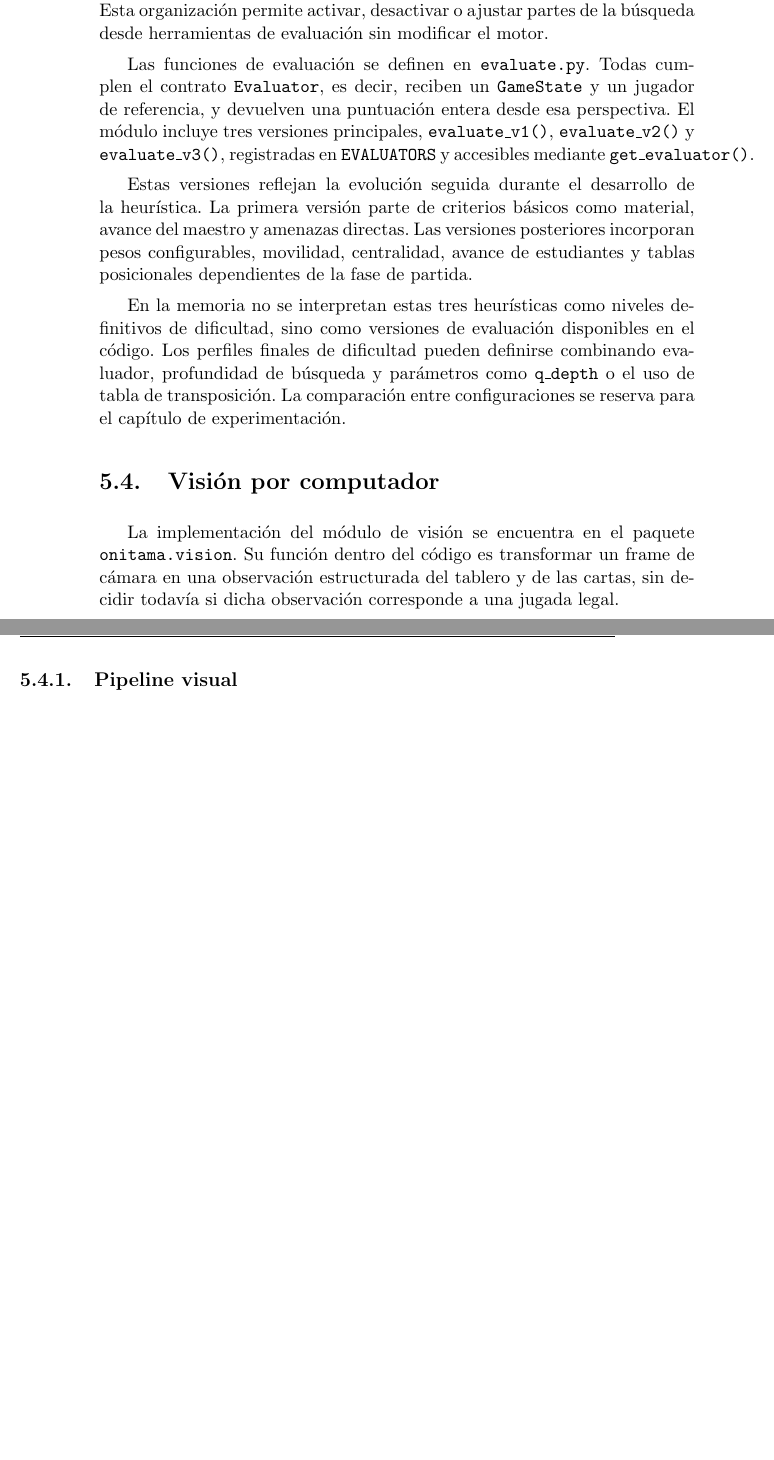
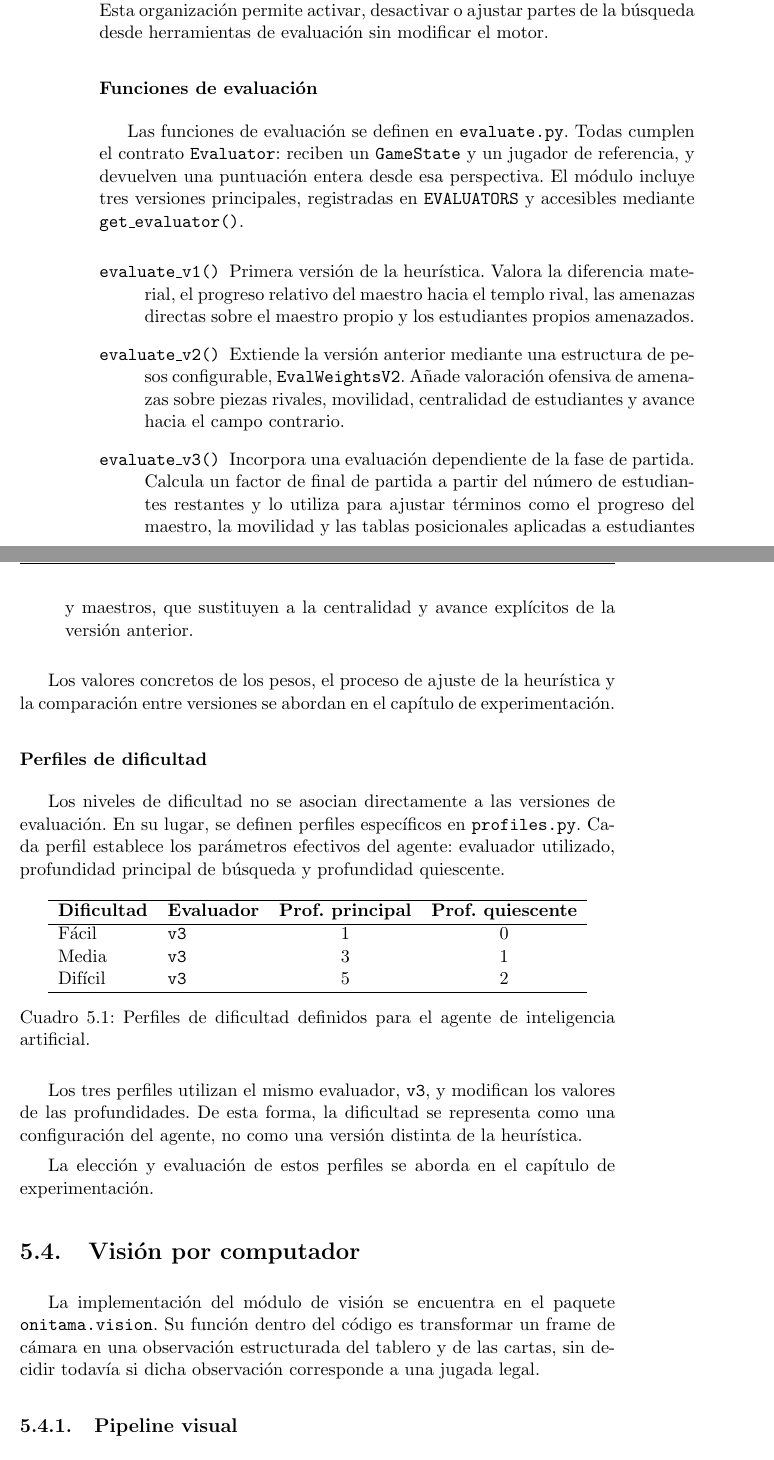
Before and after one commit to marianoaguilar/onitama-vision, a LaTeX thesis (docs/memoria/proyecto.tex, which reads docs/memoria/capitulos/05_Implementacion_sistema.tex): two parts of pages 72 and 73 of 91, joined at a grey line, cut so that both start at the same text, the shorter picture padded with empty space. Compiled offline with pdfLaTeX.

Commit message:
Update section 5.3 with AI profiles and evaluation functions

```diff
--- a/docs/memoria/capitulos/05_Implementacion_sistema.tex
+++ b/docs/memoria/capitulos/05_Implementacion_sistema.tex
@@ -158,15 +162,42 @@ En la implementación se han incorporado varias optimizaciones, aplicadas direct
 
 Estas opciones se controlan desde los parámetros de \texttt{choose\_action()}, como \texttt{depth}, \texttt{use\_tt}, \texttt{use\_iterative\_deepening}, \texttt{aspiration\_window} y \texttt{q\_depth}. Esta organización permite activar, desactivar o ajustar partes de la búsqueda desde herramientas de evaluación sin modificar el motor.
 
-%%%%%%%%%%%%%%%%%%%%%%%%%%%%%%%%%%%%%%%%
-%% REVISAR ESTA PARTE Y ACTUALIZAR CUANDO TENGAMOS BIEN DEFINIDOS LOS NIVELES DE DIFICULTAD Y LOS PERFILES DE CONFIGURACIÓN.
-% QUIZÁ ME GUSTARIA EXPLICAR UN POCO MÁS LA DIFERENCIA ENTRE LAS HEURÍSTICAS.
-Las funciones de evaluación se definen en \texttt{evaluate.py}. Todas cumplen el contrato \texttt{Evaluator}, es decir, reciben un \texttt{GameState} y un jugador de referencia, y devuelven una puntuación entera desde esa perspectiva. El módulo incluye tres versiones principales, \texttt{evaluate\_v1()}, \texttt{evaluate\_v2()} y \texttt{evaluate\_v3()}, registradas en \texttt{EVALUATORS} y accesibles mediante \texttt{get\_evaluator()}.
+\subsubsection{Funciones de evaluación}
 
-Estas versiones reflejan la evolución seguida durante el desarrollo de la heurística. La primera versión parte de criterios básicos como material, avance del maestro y amenazas directas. Las versiones posteriores incorporan pesos configurables, movilidad, centralidad, avance de estudiantes y tablas posicionales dependientes de la fase de partida.
+Las funciones de evaluación se definen en \texttt{evaluate.py}. Todas cumplen el contrato \texttt{Evaluator}: reciben un \texttt{GameState} y un jugador de referencia, y devuelven una puntuación entera desde esa perspectiva. El módulo incluye tres versiones principales, registradas en \texttt{EVALUATORS} y accesibles mediante \texttt{get\_evaluator()}.
 
-En la memoria no se interpretan estas tres heurísticas como niveles definitivos de dificultad, sino como versiones de evaluación disponibles en el código. Los perfiles finales de dificultad pueden definirse combinando evaluador, profundidad de búsqueda y parámetros como \texttt{q\_depth} o el uso de tabla de transposición. La comparación entre configuraciones se reserva para el capítulo de experimentación.
-%%%%%%%%%%%%%%%%%%%%%%%%%%%%%%%%%%%%%%%%
+\begin{description}
+    \item[\texttt{evaluate\_v1()}] Primera versión de la heurística. Valora la diferencia material, el progreso relativo del maestro hacia el templo rival, las amenazas directas sobre el maestro propio y los estudiantes propios amenazados.
+
+    \item[\texttt{evaluate\_v2()}] Extiende la versión anterior mediante una estructura de pesos configurable, \texttt{EvalWeightsV2}. Añade valoración ofensiva de amenazas sobre piezas rivales, movilidad, centralidad de estudiantes y avance hacia el campo contrario.
+
+    \item[\texttt{evaluate\_v3()}] Incorpora una evaluación dependiente de la fase de partida. Calcula un factor de final de partida a partir del número de estudiantes restantes y lo utiliza para ajustar términos como el progreso del maestro, la movilidad y las tablas posicionales aplicadas a estudiantes y maestros, que sustituyen a la centralidad y avance explícitos de la versión anterior.
+\end{description}
+
+Los valores concretos de los pesos, el proceso de ajuste de la heurística y la comparación entre versiones se abordan en el capítulo de experimentación.
+
+\subsubsection{Perfiles de dificultad}
+
+Los niveles de dificultad no se asocian directamente a las versiones de evaluación. En su lugar, se definen perfiles específicos en \texttt{profiles.py}. Cada perfil establece los parámetros efectivos del agente: evaluador utilizado, profundidad principal de búsqueda y profundidad quiescente.
+
+\begin{table}[H]
+\centering
+\begin{tabular}{l l c c}
+\hline
+\textbf{Dificultad} & \textbf{Evaluador} & \textbf{Prof. principal} & \textbf{Prof. quiescente} \\
+\hline
+Fácil & \texttt{v3} & 1 & 0 \\
+Media & \texttt{v3} & 3 & 1 \\
+Difícil & \texttt{v3} & 5 & 2 \\
+\hline
+\end{tabular}
+\caption{Perfiles de dificultad definidos para el agente de inteligencia artificial.}
+\label{tab:perfiles-dificultad-ia}
+\end{table}
+
+Los tres perfiles utilizan el mismo evaluador, \texttt{v3}, y modifican los valores de las profundidades. De esta forma, la dificultad se representa como una configuración del agente, no como una versión distinta de la heurística.
+
+La elección y evaluación de estos perfiles se aborda en el capítulo de experimentación.
 
 
 %==============================================================================
```
Also changed, not shown: docs/memoria/capitulos/05_Implementacion_sistema.tex (17 more changed lines).
